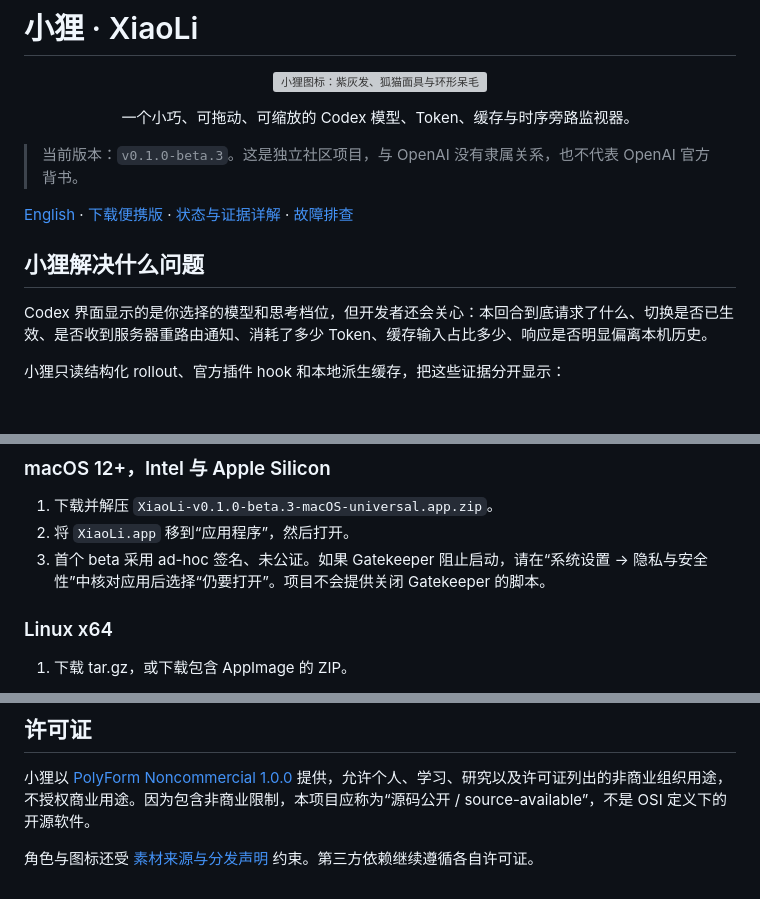
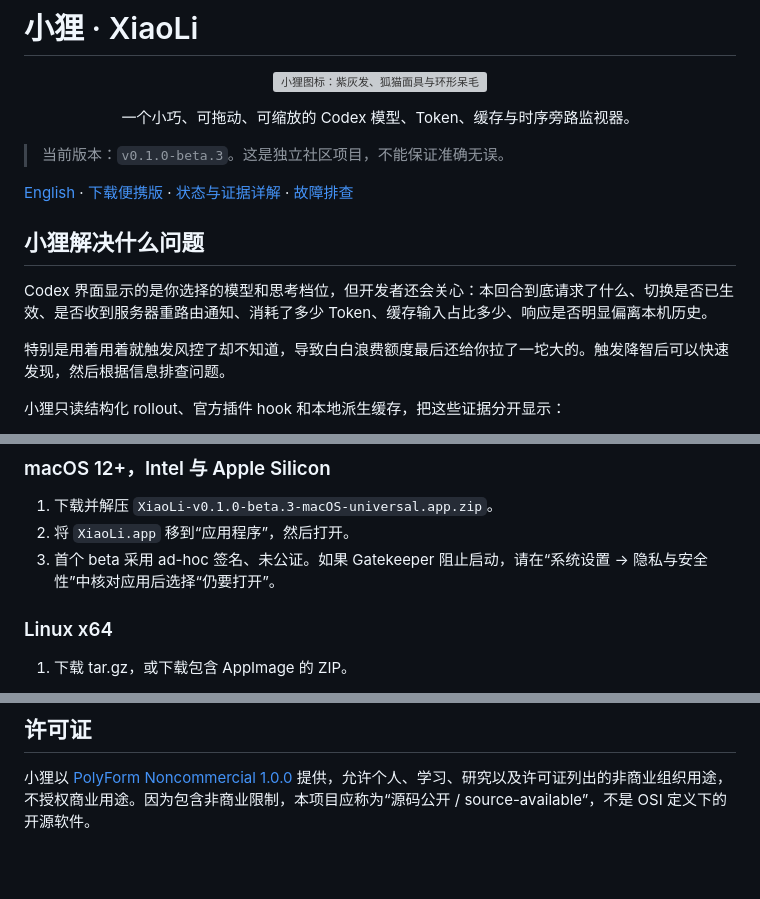
Before and after one commit to XuYing1128/XiaoLi, a Markdown page: README.md, 3 parts joined by grey strips. Drawn GitHub-style; blank space fills up the shorter version; grey boxes are pictures that could not be loaded.

Commit message:
更新 README.md

```diff
--- a/README.md
+++ b/README.md
@@ -6,13 +6,15 @@
 
 <p align="center">一个小巧、可拖动、可缩放的 Codex 模型、Token、缓存与时序旁路监视器。</p>
 
-> 当前版本：`v0.1.0-beta.3`。这是独立社区项目，与 OpenAI 没有隶属关系，也不代表 OpenAI 官方背书。
+> 当前版本：`v0.1.0-beta.3`。这是独立社区项目，不能保证准确无误。
 
 [English](README.en.md) · [下载便携版](https://github.com/XuYing1128/XiaoLi/releases) · [状态与证据详解](docs/STATUS_AND_EVIDENCE.md) · [故障排查](docs/TROUBLESHOOTING.md)
 
 ## 小狸解决什么问题
 
 Codex 界面显示的是你选择的模型和思考档位，但开发者还会关心：本回合到底请求了什么、切换是否已生效、是否收到服务器重路由通知、消耗了多少 Token、缓存输入占比多少、响应是否明显偏离本机历史。
+
+特别是用着用着就触发风控了却不知道，导致白白浪费额度最后还给你拉了一坨大的。触发降智后可以快速发现，然后根据信息排查问题。
 
 小狸只读结构化 rollout、官方插件 hook 和本地派生缓存，把这些证据分开显示：
 
@@ -67,7 +69,7 @@ Codex 界面显示的是你选择的模型和思考档位，但开发者还会
 
 1. 下载并解压 `XiaoLi-v0.1.0-beta.3-macOS-universal.app.zip`。
 2. 将 `XiaoLi.app` 移到“应用程序”，然后打开。
-3. 首个 beta 采用 ad-hoc 签名、未公证。如果 Gatekeeper 阻止启动，请在“系统设置 → 隐私与安全性”中核对应用后选择“仍要打开”。项目不会提供关闭 Gatekeeper 的脚本。
+3. 首个 beta 采用 ad-hoc 签名、未公证。如果 Gatekeeper 阻止启动，请在“系统设置 → 隐私与安全性”中核对应用后选择“仍要打开”。
 
 ### Linux x64
 
@@ -184,5 +186,3 @@ cargo test --manifest-path .\src-tauri\Cargo.toml --locked
 ## 许可证
 
 小狸以 [PolyForm Noncommercial 1.0.0](LICENSE) 提供，允许个人、学习、研究以及许可证列出的非商业组织用途，不授权商业用途。因为包含非商业限制，本项目应称为“源码公开 / source-available”，不是 OSI 定义下的开源软件。
-
-角色与图标还受 [素材来源与分发声明](ASSET_PROVENANCE.md) 约束。第三方依赖继续遵循各自许可证。
```
